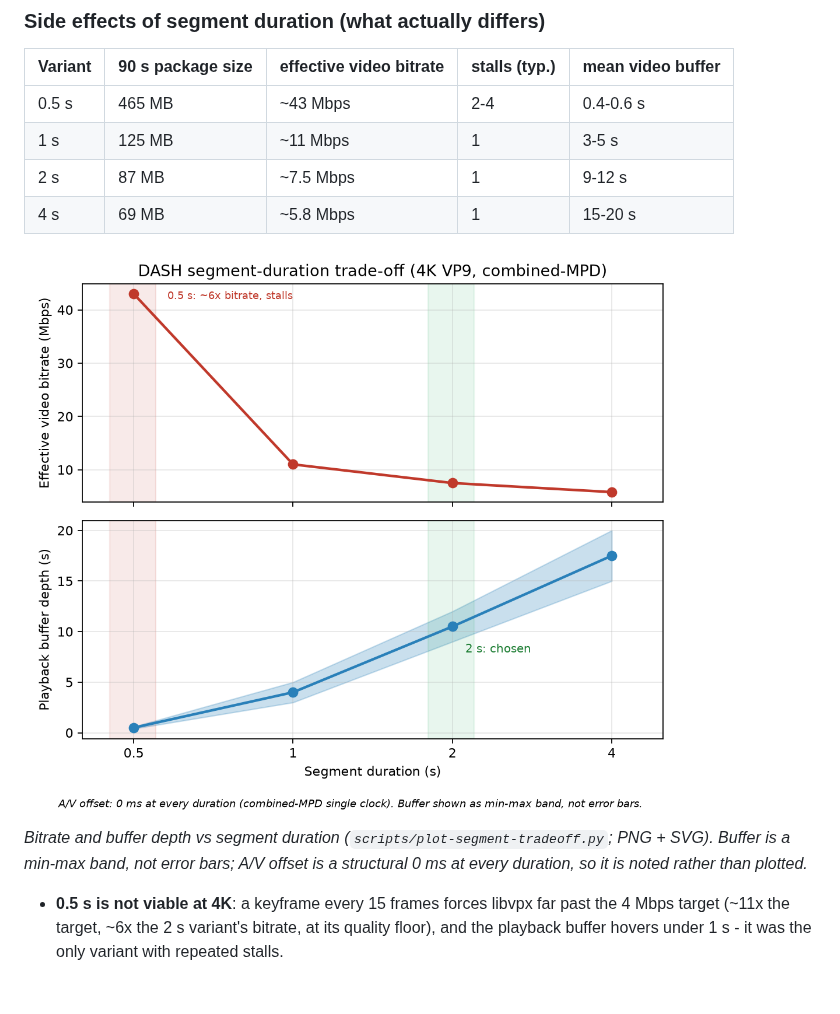
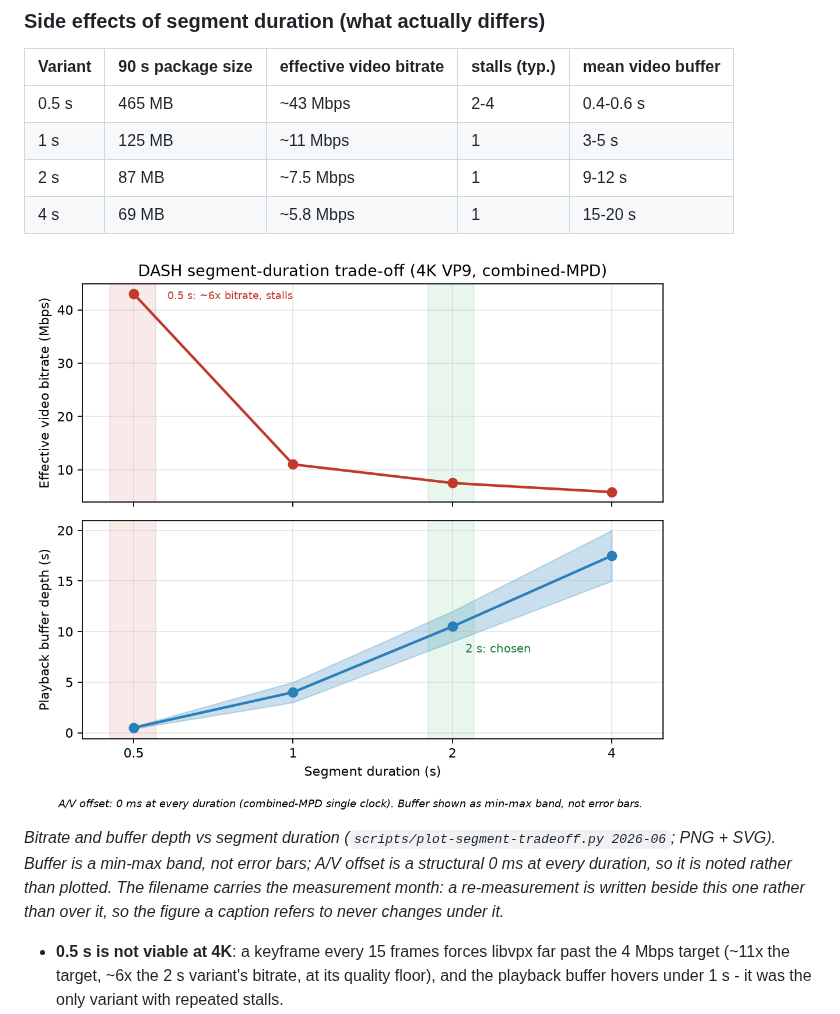
Before and after one commit to mormegil6/ambisonic-box, a Markdown page: lip-sync-test/RESULTS.md, the part around the change. GitHub-like rendering; blank space fills up the shorter version.

```diff
--- a/lip-sync-test/RESULTS.md
+++ b/lip-sync-test/RESULTS.md
@@ -32,9 +32,9 @@
 | 2 s | 87 MB | ~7.5 Mbps | 1 | 9-12 s |
 | 4 s | 69 MB | ~5.8 Mbps | 1 | 15-20 s |
 
-![Segment-duration trade-off: bitrate and buffer depth vs segment duration](segment-tradeoff.png)
+![Segment-duration trade-off: bitrate and buffer depth vs segment duration](segment-tradeoff-2026-06.png)
 
-*Bitrate and buffer depth vs segment duration (`scripts/plot-segment-tradeoff.py`; PNG + SVG). Buffer is a min-max band, not error bars; A/V offset is a structural 0 ms at every duration, so it is noted rather than plotted.*
+*Bitrate and buffer depth vs segment duration (`scripts/plot-segment-tradeoff.py 2026-06`; PNG + SVG). Buffer is a min-max band, not error bars; A/V offset is a structural 0 ms at every duration, so it is noted rather than plotted. The filename carries the measurement month: a re-measurement is written beside this one rather than over it, so the figure a caption refers to never changes under it.*
 
 - **0.5 s is not viable at 4K**: a keyframe every 15 frames forces libvpx far past the 4 Mbps target (~11x the target, ~6x the 2 s variant's bitrate, at its quality floor), and the playback buffer hovers under 1 s - it was the only variant with repeated stalls.
 - 1 s / 2 s / 4 s are equivalent on sync; they differ only in bitrate overhead and buffer depth. Startup latency was ~0.4-0.6 s for all variants.
```
Also changed, not shown: lip-sync-test/segment-tradeoff-2026-06.png (renamed from lip-sync-test/segment-tradeoff.png), 3 other files.
